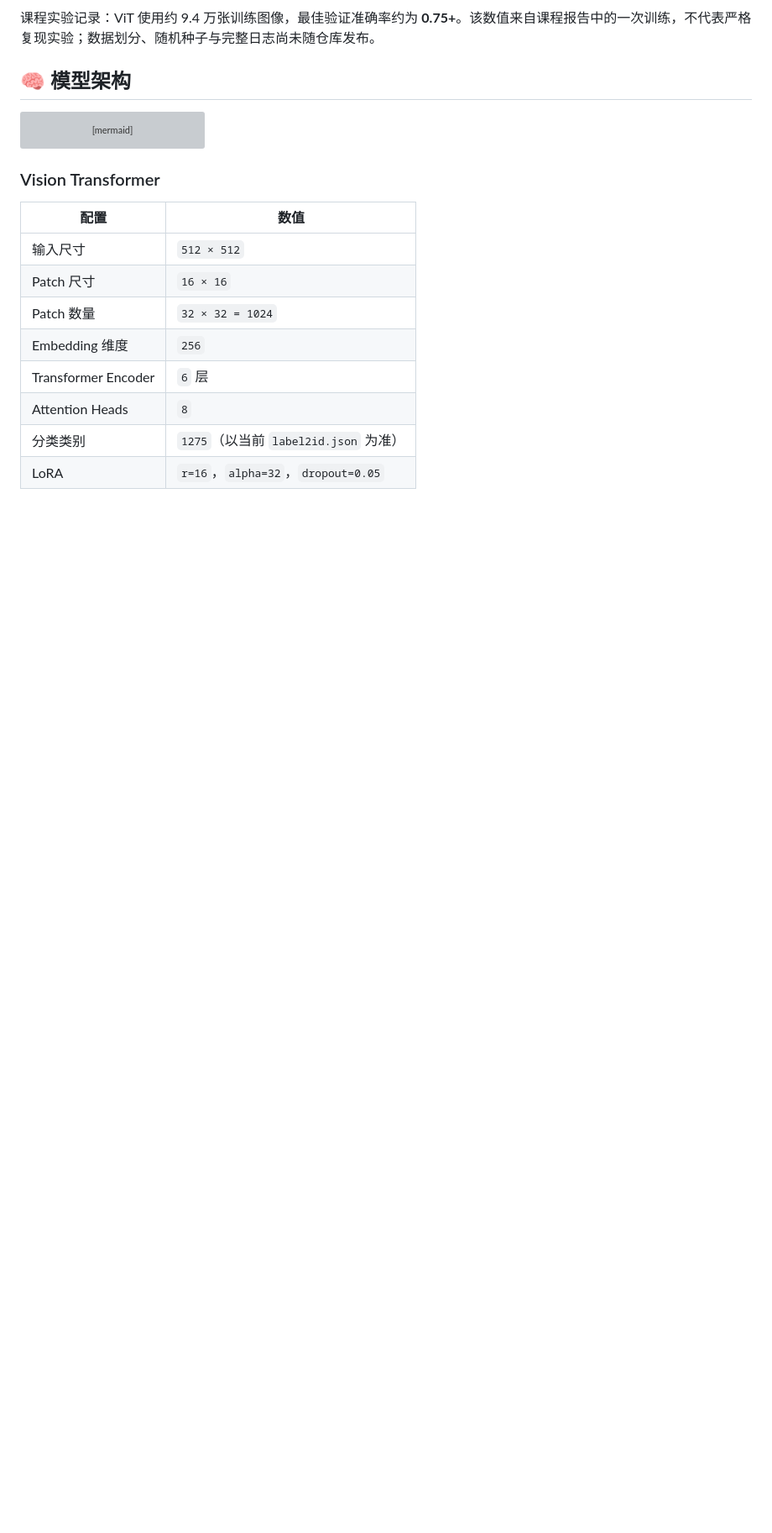
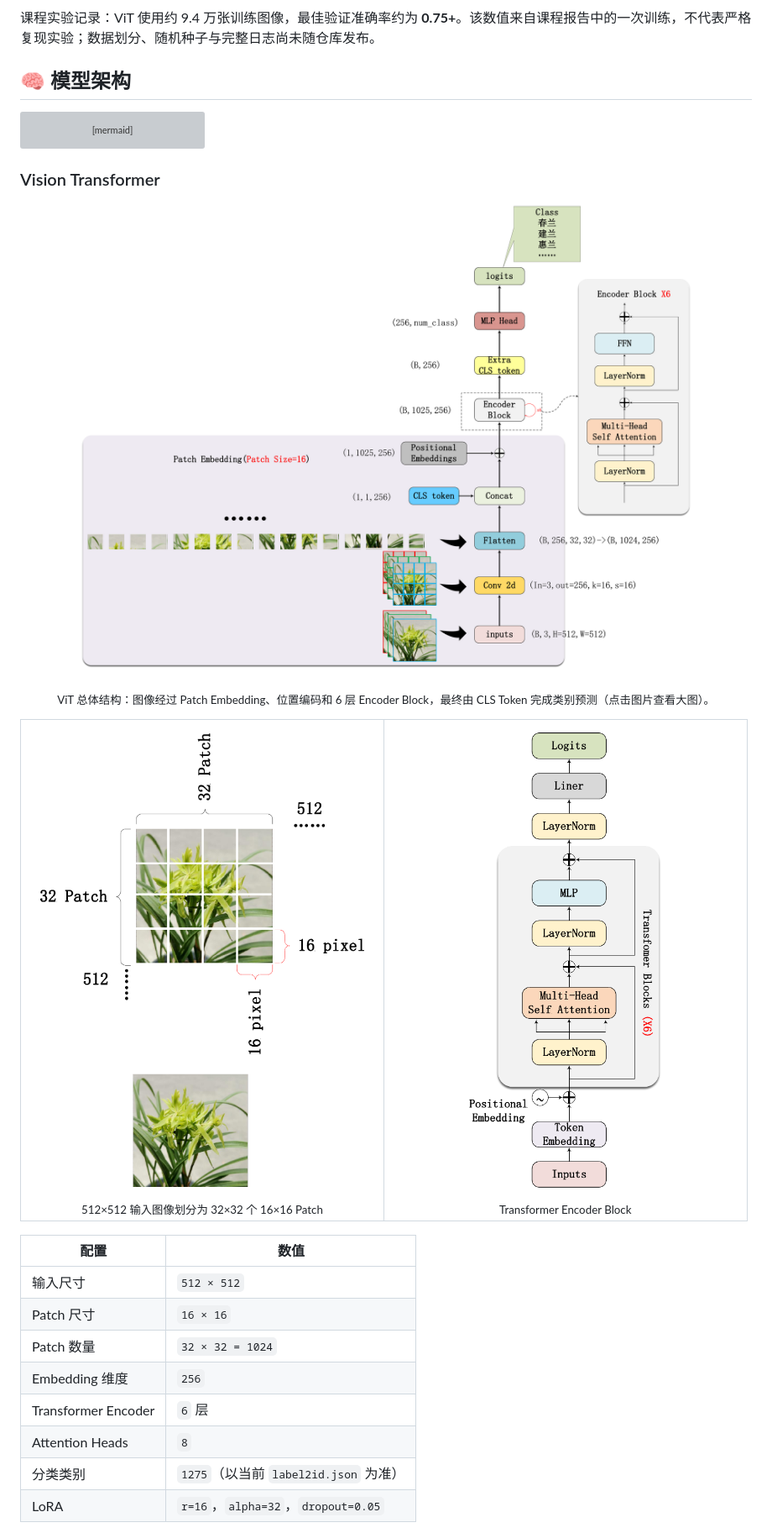
Before and after one commit to Qinghe9/China-Orchid-Classification-and-Analysis-System, a Markdown page: README.md, the part around one of its changes. Shown at 84% size. GitHub-like rendering; pictures changed too: assets/model-architecture.png (added), assets/patch-embedding.png (added), assets/transformer-block.png (added); blank space fills up the shorter version; grey boxes are pictures that could not be loaded.

Commit message:
docs: add model architecture diagrams

```diff
--- a/README.md
+++ b/README.md
@@ -65,6 +65,27 @@ flowchart LR
 
 ### Vision Transformer
 
+<p align="center">
+  <a href="assets/model-architecture.png">
+    <img src="assets/model-architecture.png" alt="中国兰花分类 Vision Transformer 模型结构图" width="100%" />
+  </a>
+</p>
+
+<p align="center"><sub>ViT 总体结构：图像经过 Patch Embedding、位置编码和 6 层 Encoder Block，最终由 CLS Token 完成类别预测（点击图片查看大图）。</sub></p>
+
+<table>
+  <tr>
+    <td align="center" width="50%">
+      <img src="assets/patch-embedding.png" alt="ViT Patch 划分示意图" width="100%" /><br />
+      <sub>512×512 输入图像划分为 32×32 个 16×16 Patch</sub>
+    </td>
+    <td align="center" width="50%">
+      <img src="assets/transformer-block.png" alt="Transformer Encoder Block 结构图" width="70%" /><br />
+      <sub>Transformer Encoder Block</sub>
+    </td>
+  </tr>
+</table>
+
 | 配置 | 数值 |
 | --- | --- |
 | 输入尺寸 | `512 × 512` |
```
Also changed, not shown: other parts of README.md (+2 -1 lines).
